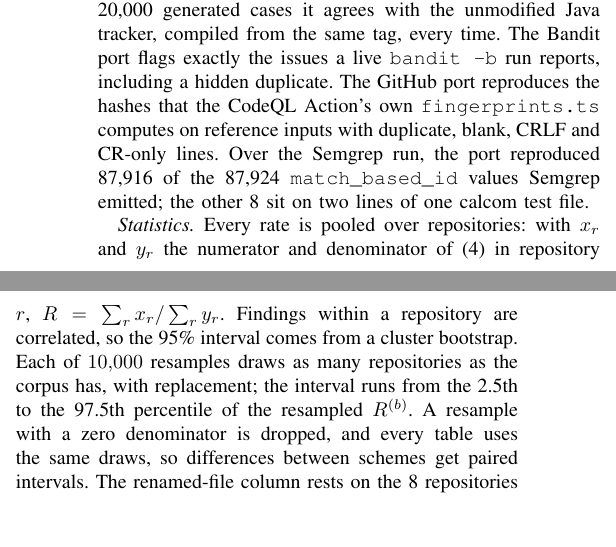
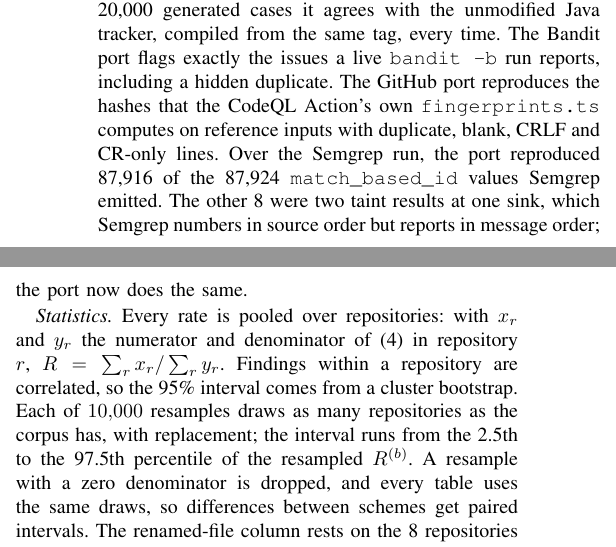
Before and after one commit to mevichitra/codeguard, a LaTeX paper (research/finding_identity/paper/paper.tex): two parts of the columns of page 3 of 6, joined at a grey line, cut so that both start at the same text, the shorter picture padded with empty space. Compiled offline with pdfLaTeX.

Commit message:
research: explain the Semgrep port mismatches in the paper
Signed-off-by: Vichitra Attri <mevichitra@gmail.com>

```diff
--- a/research/finding_identity/paper/paper.tex
+++ b/research/finding_identity/paper/paper.tex
@@ -290,8 +290,9 @@ same tag, every time. The Bandit port flags exactly the issues a live
 \texttt{bandit -b} run reports, including a hidden duplicate. The GitHub port reproduces
 the hashes that the CodeQL Action's own \texttt{fingerprints.ts} computes on reference inputs with
 duplicate, blank, CRLF and CR-only lines. Over the Semgrep run, the port
-reproduced 87,916 of the 87,924 \texttt{match\_based\_id} values Semgrep emitted; the
-other 8 sit on two lines of one calcom test file.
+reproduced 87,916 of the 87,924 \texttt{match\_based\_id} values Semgrep emitted. The
+other 8 were two taint results at one sink, which Semgrep numbers in source order but
+reports in message order; the port now does the same.
 
 \textit{Statistics.} Every rate is pooled over repositories: with $x_r$ and $y_r$ the
 numerator and denominator of \eqref{eq:rates} in repository $r$,
```
Also changed, not shown: research/finding_identity/paper/claims.md (+1 -1 lines).
